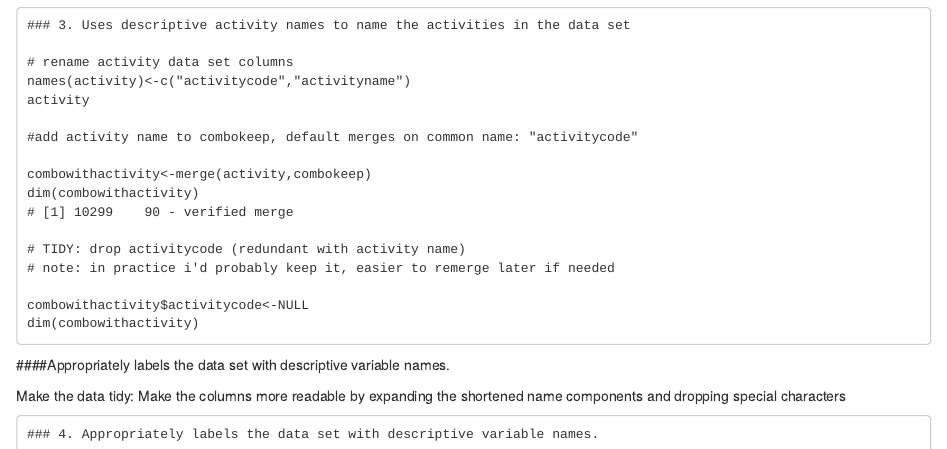
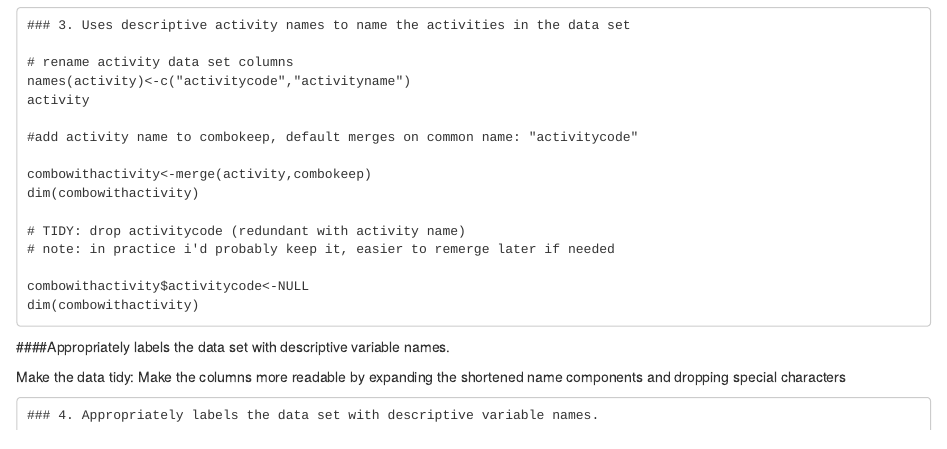
Before and after one commit to Crazy88/getcleandata, an R Markdown document (README.Rmd): the page in a window 1100 px wide, from 2010 px down. Rendered offline with R 4.5, knitr and Pandoc, with nearby package versions.

Commit message:
Update README.Rmd

```diff
--- a/README.Rmd
+++ b/README.Rmd
@@ -143,7 +143,6 @@ activity
 
 combowithactivity<-merge(activity,combokeep)
 dim(combowithactivity)
-# [1] 10299    90 - verified merge
 
 # TIDY: drop activitycode (redundant with activity name)
 # note: in practice i'd probably keep it, easier to remerge later if needed
```
